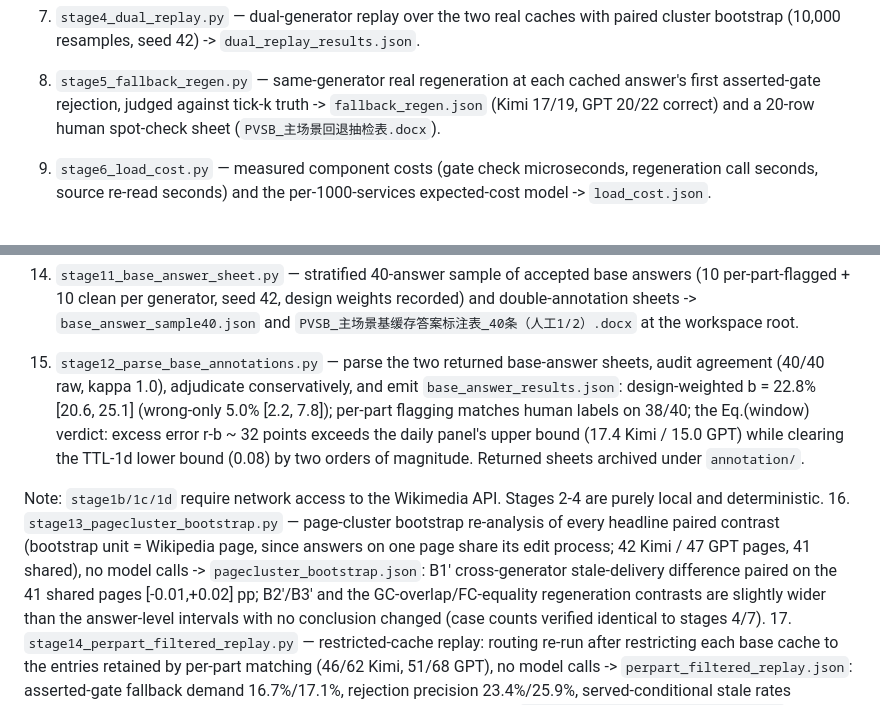
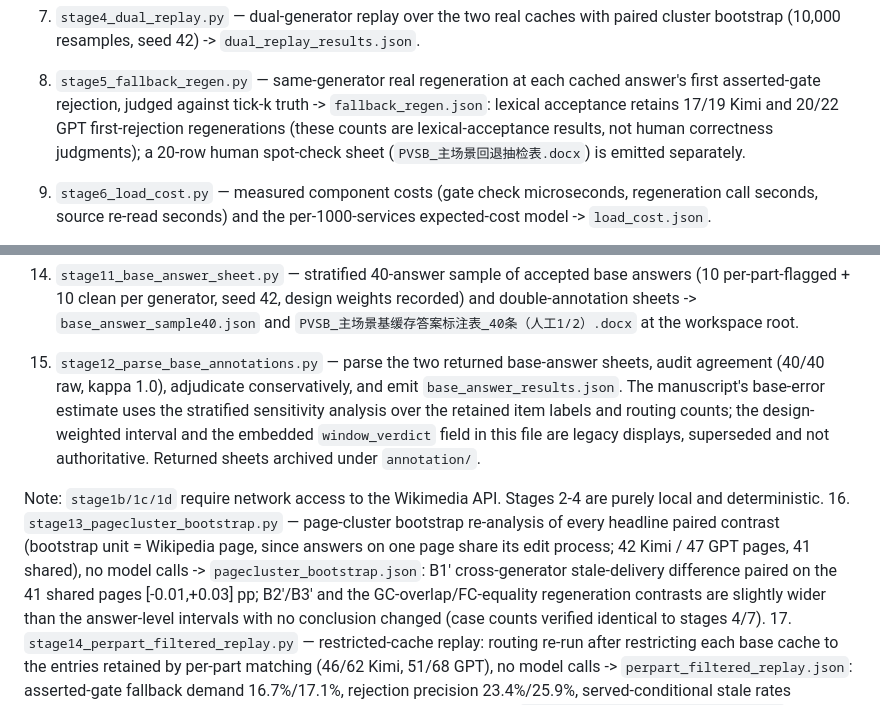
Before and after one commit to xuhu6736/proof-valid-benchmarking, a Markdown page: experiments/15_second_domain_daily_replay/README.md, 2 parts joined by grey strips. Rendered like a GitHub page.

Commit message:
Daily README: lexical-acceptance wording, superseded legacy verdicts, updated cross-generator interval

```diff
--- a/experiments/15_second_domain_daily_replay/README.md
+++ b/experiments/15_second_domain_daily_replay/README.md
@@ -47,9 +47,11 @@ audits over the expanded 100-page pool.
    -> `dual_replay_results.json`.
 8. `stage5_fallback_regen.py` — same-generator real regeneration at
    each cached answer's first asserted-gate rejection, judged against
-   tick-k truth -> `fallback_regen.json` (Kimi 17/19, GPT 20/22
-   correct) and a 20-row human spot-check sheet
-   (`PVSB_主场景回退抽检表.docx`).
+   tick-k truth -> `fallback_regen.json`: lexical acceptance retains
+   17/19 Kimi and 20/22 GPT first-rejection regenerations (these counts
+   are lexical-acceptance results, not human correctness judgments);
+   a 20-row human spot-check sheet (`PVSB_主场景回退抽检表.docx`) is
+   emitted separately.
 
 9. `stage6_load_cost.py` — measured component costs (gate check
    microseconds, regeneration call seconds, source re-read seconds)
@@ -88,12 +90,12 @@ audits over the expanded 100-page pool.
    root.
 15. `stage12_parse_base_annotations.py` — parse the two returned
    base-answer sheets, audit agreement (40/40 raw, kappa 1.0),
-   adjudicate conservatively, and emit `base_answer_results.json`:
-   design-weighted b = 22.8% [20.6, 25.1] (wrong-only 5.0% [2.2, 7.8]);
-   per-part flagging matches human labels on 38/40; the Eq.(window)
-   verdict: excess error r-b ~ 32 points exceeds the daily panel's
-   upper bound (17.4 Kimi / 15.0 GPT) while clearing the TTL-1d lower
-   bound (0.08) by two orders of magnitude.  Returned sheets archived
+   adjudicate conservatively, and emit `base_answer_results.json`.
+   The manuscript's base-error estimate uses the stratified
+   sensitivity analysis over the retained item labels and routing
+   counts; the design-weighted interval and the embedded
+   `window_verdict` field in this file are legacy displays,
+   superseded and not authoritative.  Returned sheets archived
    under `annotation/`.
 
 Note: `stage1b/1c/1d` require network access to the Wikimedia API.
@@ -103,7 +105,7 @@ Stages 2-4 are purely local and deterministic.
     Wikipedia page, since answers on one page share its edit process;
     42 Kimi / 47 GPT pages, 41 shared), no model calls ->
     `pagecluster_bootstrap.json`: B1' cross-generator stale-delivery
-    difference paired on the 41 shared pages [-0.01,+0.02] pp;
+    difference paired on the 41 shared pages [-0.01,+0.03] pp;
     B2'/B3' and the GC-overlap/FC-equality regeneration contrasts are
     slightly wider than the answer-level intervals with no conclusion
     changed (case counts verified identical to stages 4/7).
```
Also changed, not shown: README.md (+1 -1 lines).
